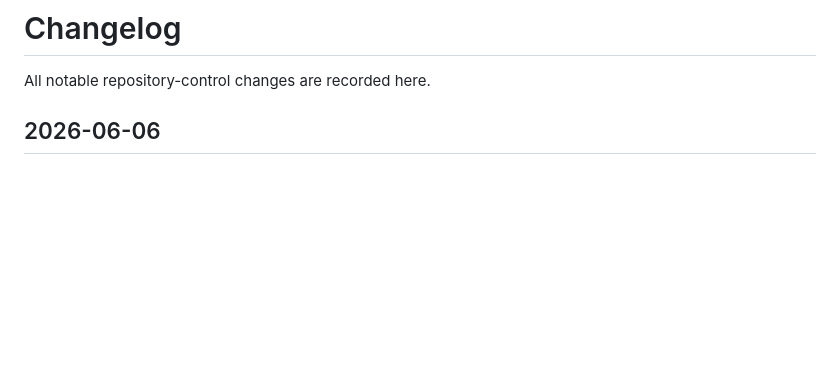
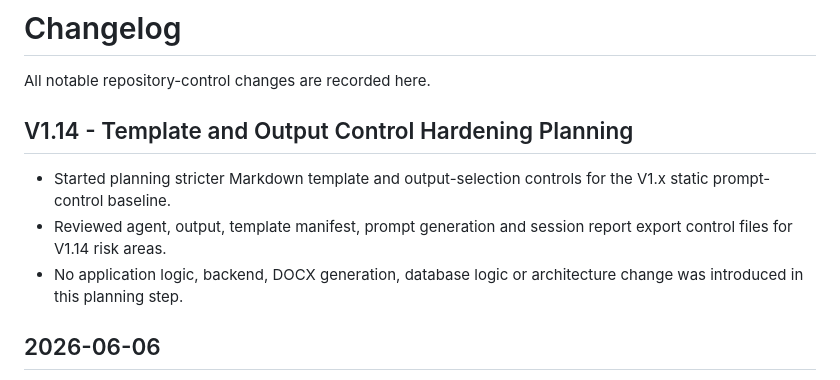
Before and after one commit to stefanvantonder-crypto/DMS_IMPLEMENTING_AGENT_2.0, a Markdown page: CHANGELOG.md, the part around the change. Drawn GitHub-style; blank space fills up the shorter version.

Commit message:
docs: plan V1.14 template output hardening

```diff
--- a/CHANGELOG.md
+++ b/CHANGELOG.md
@@ -1,6 +1,12 @@
 # Changelog
 
 All notable repository-control changes are recorded here.
+
+## V1.14 - Template and Output Control Hardening Planning
+
+- Started planning stricter Markdown template and output-selection controls for the V1.x static prompt-control baseline.
+- Reviewed agent, output, template manifest, prompt generation and session report export control files for V1.14 risk areas.
+- No application logic, backend, DOCX generation, database logic or architecture change was introduced in this planning step.
 
 ## 2026-06-06
 
```
Also changed, not shown: docs/planning/V1_14_TEMPLATE_OUTPUT_CONTROL_PLAN.md (added, +319 -0 lines).
